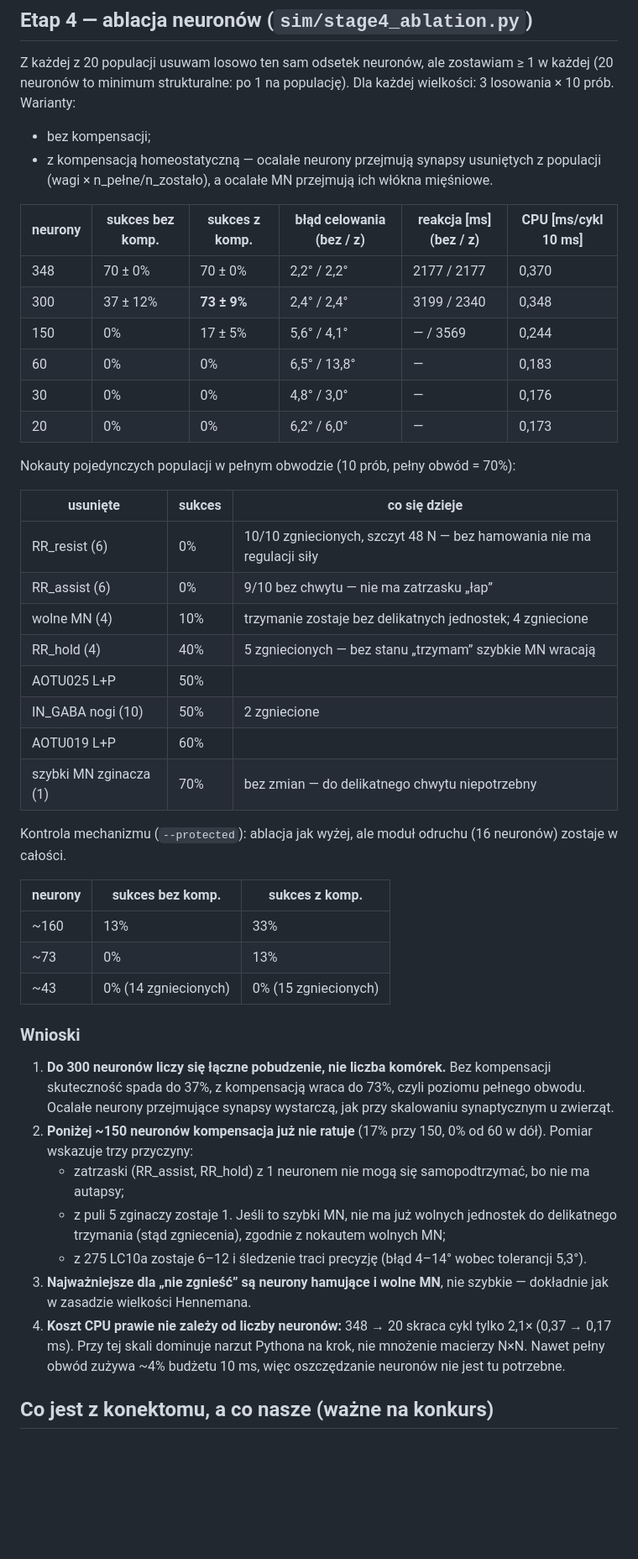
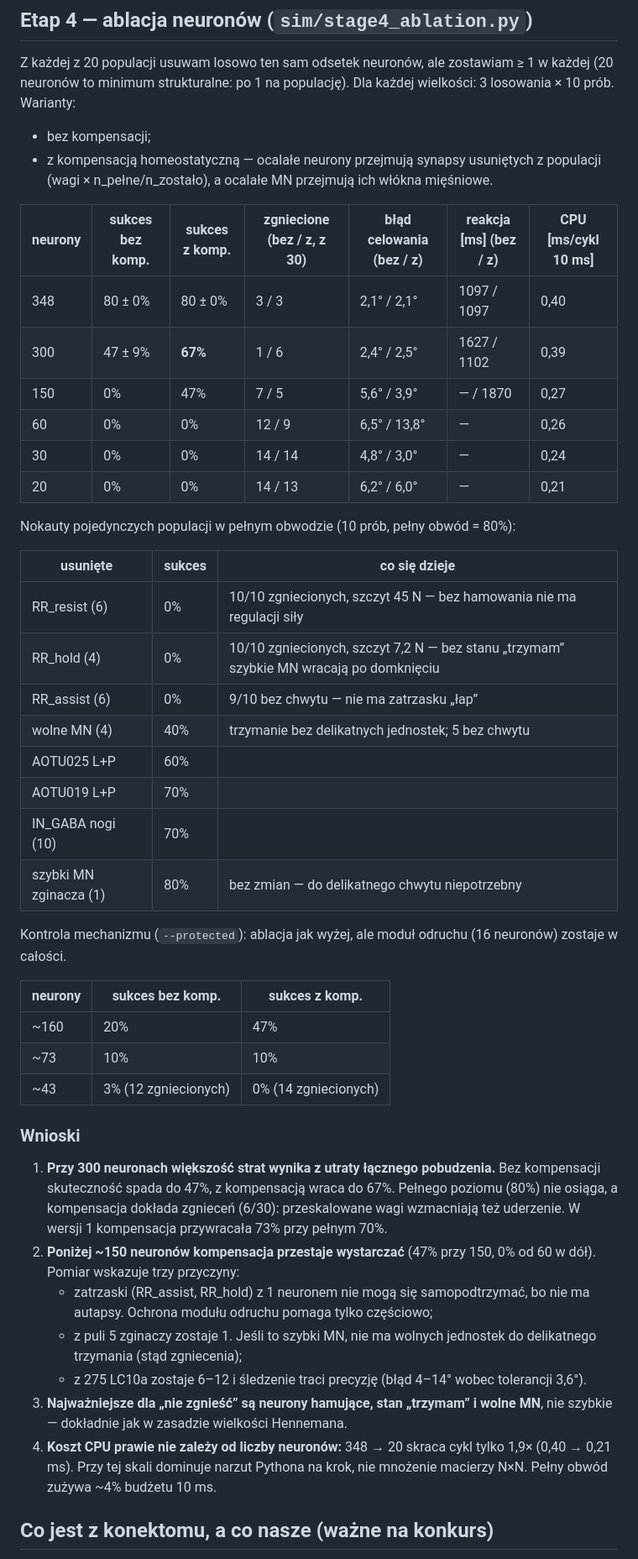
Before and after one commit to adam-kowalczyk1/flymind, a Markdown page: RESULTS.md, the part around one of its changes. Shown at 84% size. GitHub-like rendering; blank space fills up the shorter version.

```diff
--- a/RESULTS.md
+++ b/RESULTS.md
@@ -90,45 +115,45 @@ minimum strukturalne: po 1 na populację). Dla każdej wielkości: 3 losowania
 - bez kompensacji;
 - z kompensacją homeostatyczną — ocalałe neurony przejmują synapsy usuniętych z populacji (wagi × n_pełne/n_zostało), a ocalałe MN przejmują ich włókna mięśniowe.
 
-| neurony | sukces bez komp. | sukces z komp. | błąd celowania (bez / z) | reakcja [ms] (bez / z) | CPU [ms/cykl 10 ms] |
-|---|---|---|---|---|---|
-| 348 | 70 ± 0% | 70 ± 0% | 2,2° / 2,2° | 2177 / 2177 | 0,370 |
-| 300 | 37 ± 12% | **73 ± 9%** | 2,4° / 2,4° | 3199 / 2340 | 0,348 |
-| 150 | 0% | 17 ± 5% | 5,6° / 4,1° | — / 3569 | 0,244 |
-| 60 | 0% | 0% | 6,5° / 13,8° | — | 0,183 |
-| 30 | 0% | 0% | 4,8° / 3,0° | — | 0,176 |
-| 20 | 0% | 0% | 6,2° / 6,0° | — | 0,173 |
+| neurony | sukces bez komp. | sukces z komp. | zgniecione (bez / z, z 30) | błąd celowania (bez / z) | reakcja [ms] (bez / z) | CPU [ms/cykl 10 ms] |
+|---|---|---|---|---|---|---|
+| 348 | 80 ± 0% | 80 ± 0% | 3 / 3 | 2,1° / 2,1° | 1097 / 1097 | 0,40 |
+| 300 | 47 ± 9% | **67%** | 1 / 6 | 2,4° / 2,5° | 1627 / 1102 | 0,39 |
+| 150 | 0% | 47% | 7 / 5 | 5,6° / 3,9° | — / 1870 | 0,27 |
+| 60 | 0% | 0% | 12 / 9 | 6,5° / 13,8° | — | 0,26 |
+| 30 | 0% | 0% | 14 / 14 | 4,8° / 3,0° | — | 0,24 |
+| 20 | 0% | 0% | 14 / 13 | 6,2° / 6,0° | — | 0,21 |
 
-Nokauty pojedynczych populacji w pełnym obwodzie (10 prób, pełny obwód = 70%):
+Nokauty pojedynczych populacji w pełnym obwodzie (10 prób, pełny obwód = 80%):
 
 | usunięte | sukces | co się dzieje |
 |---|---|---|
-| RR_resist (6) | 0% | 10/10 zgniecionych, szczyt 48 N — bez hamowania nie ma regulacji siły |
+| RR_resist (6) | 0% | 10/10 zgniecionych, szczyt 45 N — bez hamowania nie ma regulacji siły |
+| RR_hold (4) | 0% | 10/10 zgniecionych, szczyt 7,2 N — bez stanu „trzymam” szybkie MN wracają po domknięciu |
 | RR_assist (6) | 0% | 9/10 bez chwytu — nie ma zatrzasku „łap” |
-| wolne MN (4) | 10% | trzymanie zostaje bez delikatnych jednostek; 4 zgniecione |
-| RR_hold (4) | 40% | 5 zgniecionych — bez stanu „trzymam” szybkie MN wracają |
-| AOTU025 L+P | 50% | |
-| IN_GABA nogi (10) | 50% | 2 zgniecione |
-| AOTU019 L+P | 60% | |
-| szybki MN zginacza (1) | 70% | bez zmian — do delikatnego chwytu niepotrzebny |
+| wolne MN (4) | 40% | trzymanie bez delikatnych jednostek; 5 bez chwytu |
+| AOTU025 L+P | 60% | |
+| AOTU019 L+P | 70% | |
+| IN_GABA nogi (10) | 70% | |
+| szybki MN zginacza (1) | 80% | bez zmian — do delikatnego chwytu niepotrzebny |
 
 Kontrola mechanizmu (`--protected`): ablacja jak wyżej, ale moduł odruchu (16 neuronów) zostaje w całości.
 
 | neurony | sukces bez komp. | sukces z komp. |
 |---|---|---|
-| ~160 | 13% | 33% |
-| ~73 | 0% | 13% |
-| ~43 | 0% (14 zgniecionych) | 0% (15 zgniecionych) |
+| ~160 | 20% | 47% |
+| ~73 | 10% | 10% |
+| ~43 | 3% (12 zgniecionych) | 0% (14 zgniecionych) |
 
 ### Wnioski
 
-1. **Do 300 neuronów liczy się łączne pobudzenie, nie liczba komórek.** Bez kompensacji skuteczność spada do 37%, z kompensacją wraca do 73%, czyli poziomu pełnego obwodu. Ocalałe neurony przejmujące synapsy wystarczą, jak przy skalowaniu synaptycznym u zwierząt.
-2. **Poniżej ~150 neuronów kompensacja już nie ratuje** (17% przy 150, 0% od 60 w dół). Pomiar wskazuje trzy przyczyny:
-   - zatrzaski (RR_assist, RR_hold) z 1 neuronem nie mogą się samopodtrzymać, bo nie ma autapsy;
-   - z puli 5 zginaczy zostaje 1. Jeśli to szybki MN, nie ma już wolnych jednostek do delikatnego trzymania (stąd zgniecenia), zgodnie z nokautem wolnych MN;
-   - z 275 LC10a zostaje 6–12 i śledzenie traci precyzję (błąd 4–14° wobec tolerancji 5,3°).
-3. **Najważniejsze dla „nie zgnieść” są neurony hamujące i wolne MN**, nie szybkie — dokładnie jak w zasadzie wielkości Hennemana.
-4. **Koszt CPU prawie nie zależy od liczby neuronów:** 348 → 20 skraca cykl tylko 2,1× (0,37 → 0,17 ms). Przy tej skali dominuje narzut Pythona na krok, nie mnożenie macierzy N×N. Nawet pełny obwód zużywa ~4% budżetu 10 ms, więc oszczędzanie neuronów nie jest tu potrzebne.
+1. **Przy 300 neuronach większość strat wynika z utraty łącznego pobudzenia.** Bez kompensacji skuteczność spada do 47%, z kompensacją wraca do 67%. Pełnego poziomu (80%) nie osiąga, a kompensacja dokłada zgnieceń (6/30): przeskalowane wagi wzmacniają też uderzenie. W wersji 1 kompensacja przywracała 73% przy pełnym 70%.
+2. **Poniżej ~150 neuronów kompensacja przestaje wystarczać** (47% przy 150, 0% od 60 w dół). Pomiar wskazuje trzy przyczyny:
+   - zatrzaski (RR_assist, RR_hold) z 1 neuronem nie mogą się samopodtrzymać, bo nie ma autapsy. Ochrona modułu odruchu pomaga tylko częściowo;
+   - z puli 5 zginaczy zostaje 1. Jeśli to szybki MN, nie ma wolnych jednostek do delikatnego trzymania (stąd zgniecenia);
+   - z 275 LC10a zostaje 6–12 i śledzenie traci precyzję (błąd 4–14° wobec tolerancji 3,6°).
+3. **Najważniejsze dla „nie zgnieść” są neurony hamujące, stan „trzymam” i wolne MN**, nie szybkie — dokładnie jak w zasadzie wielkości Hennemana.
+4. **Koszt CPU prawie nie zależy od liczby neuronów:** 348 → 20 skraca cykl tylko 1,9× (0,40 → 0,21 ms). Przy tej skali dominuje narzut Pythona na krok, nie mnożenie macierzy N×N. Pełny obwód zużywa ~4% budżetu 10 ms.
 
 ## Co jest z konektomu, a co nasze (ważne na konkurs)
 
```
Also changed, not shown: other parts of RESULTS.md (+37 -12 lines), ablation_results.png, results/ablation_cpu.png, results/ablation_results.png, results/stage2_raster.png, results/stage3_frames_trial4.png, results/stage3_trial4.png, 10 other files.
